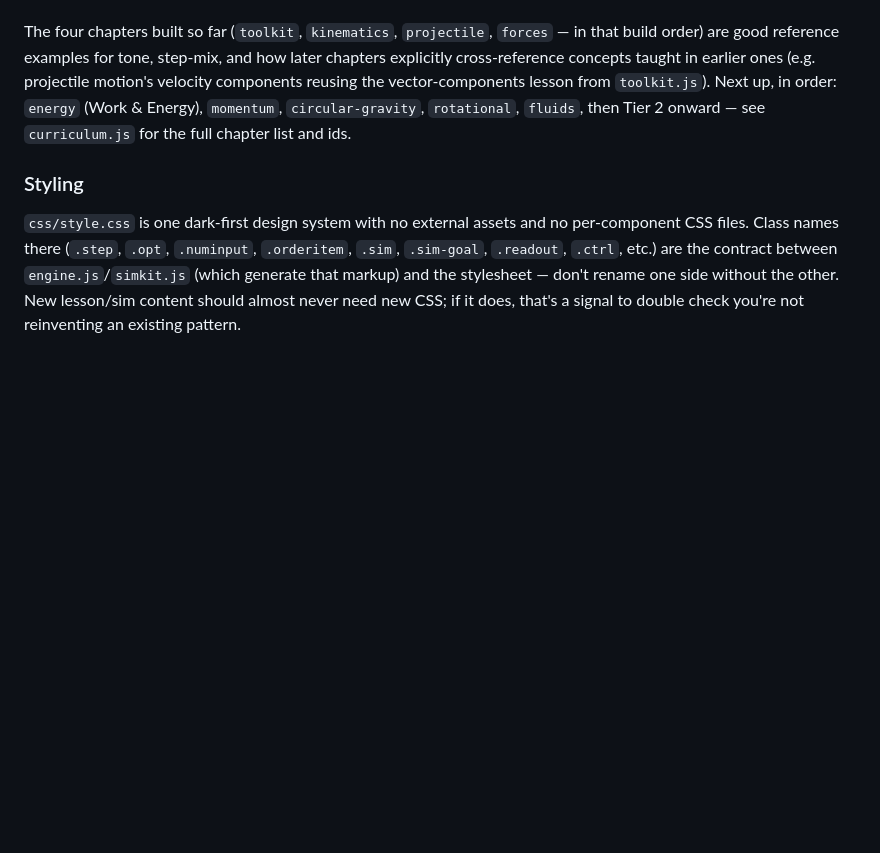
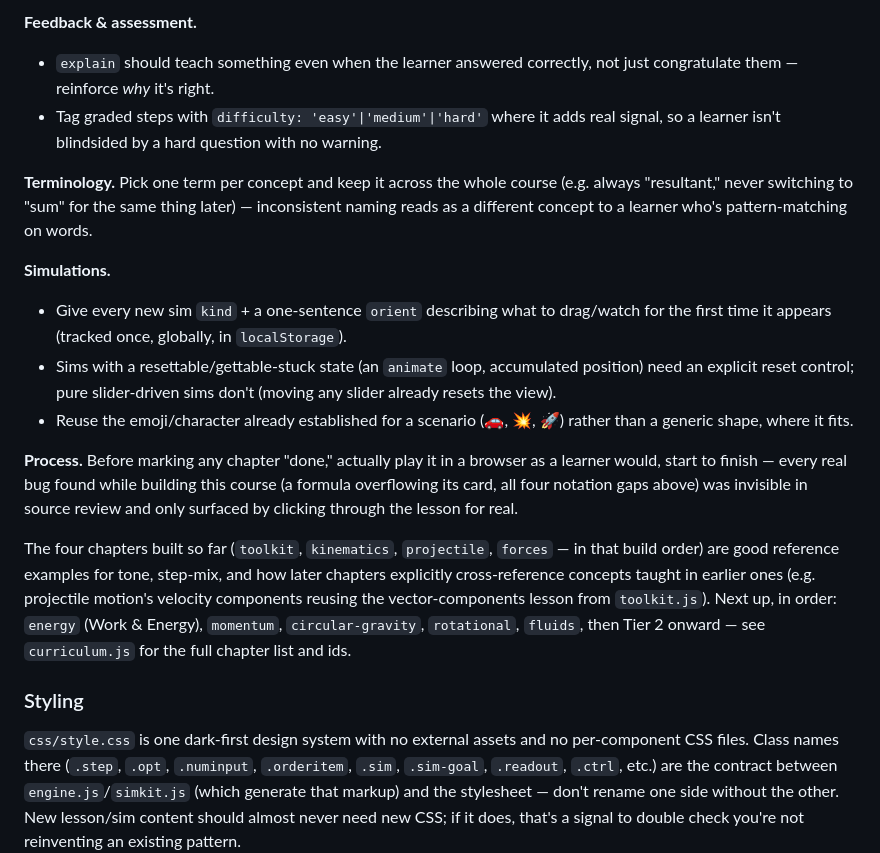
Before and after one commit to tom-lev/Physics-Academy, a Markdown page: CLAUDE.md, the part around one of its changes. Rendered like a GitHub page; blank space fills up the shorter version.

```diff
--- a/CLAUDE.md
+++ b/CLAUDE.md
@@ -178,3 +199,30 @@ just the four below:**
+**Feedback & assessment.**
+- `explain` should teach something even when the learner answered
+  correctly, not just congratulate them — reinforce *why* it's right.
+- Tag graded steps with `difficulty: 'easy'|'medium'|'hard'` where it adds
+  real signal, so a learner isn't blindsided by a hard question with no
+  warning.
+
+**Terminology.** Pick one term per concept and keep it across the whole
+course (e.g. always "resultant," never switching to "sum" for the same
+thing later) — inconsistent naming reads as a different concept to a
+learner who's pattern-matching on words.
+
+**Simulations.**
+- Give every new sim `kind` + a one-sentence `orient` describing what to
+  drag/watch for the first time it appears (tracked once, globally, in
+  `localStorage`).
+- Sims with a resettable/gettable-stuck state (an `animate` loop, accumulated
+  position) need an explicit reset control; pure slider-driven sims don't
+  (moving any slider already resets the view).
+- Reuse the emoji/character already established for a scenario (🚗, 💥, 🚀)
+  rather than a generic shape, where it fits.
+
+**Process.** Before marking any chapter "done," actually play it in a
+browser as a learner would, start to finish — every real bug found while
+building this course (a formula overflowing its card, all four notation
+gaps above) was invisible in source review and only surfaced by clicking
+through the lesson for real.
 
 The four chapters built so far (`toolkit`, `kinematics`, `projectile`, `forces`
 — in that build order) are good reference examples for tone, step-mix, and how
```
Also changed, not shown: other parts of CLAUDE.md (+67 -46 lines).
